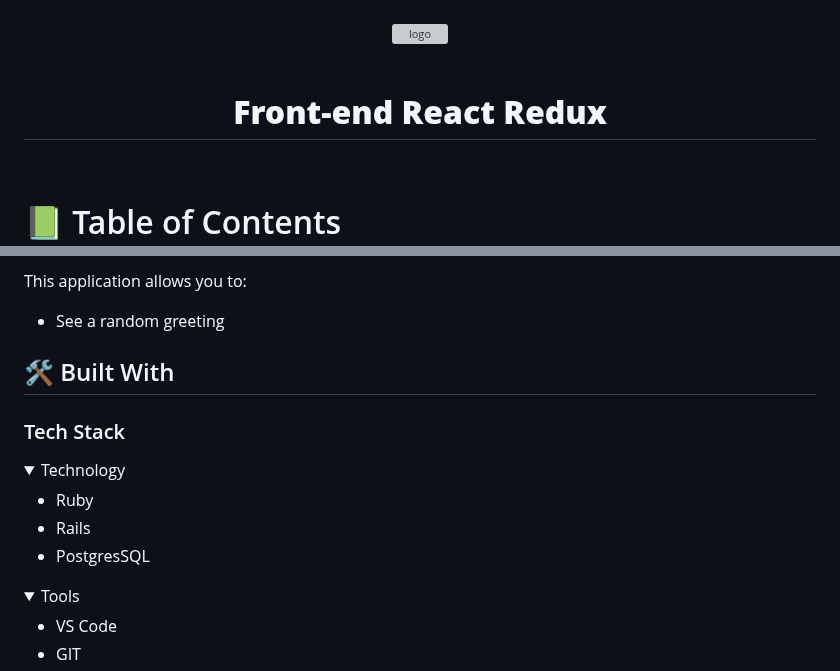
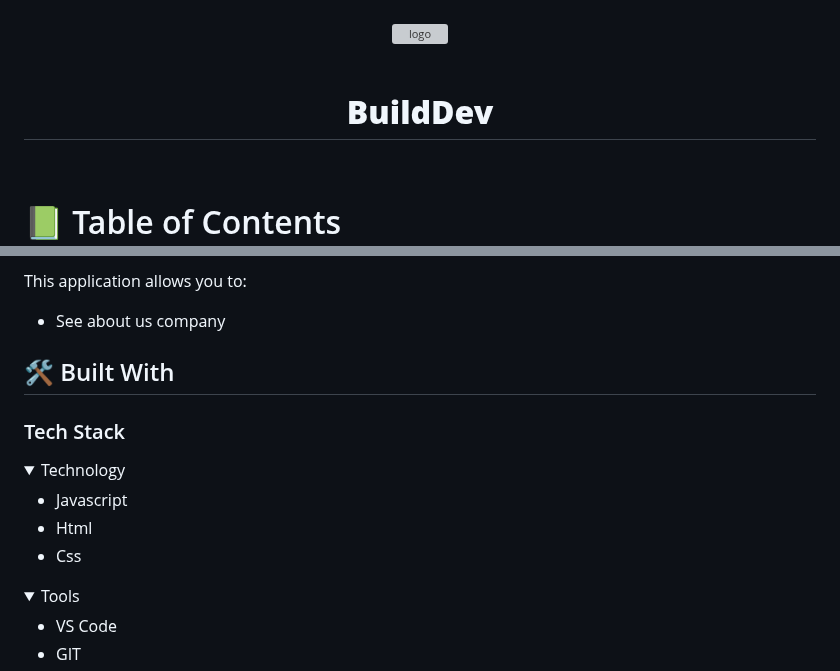
Before and after one commit to PierreBarba/FinTracker, a Markdown page: README.md, 2 parts joined by grey strips. Rendered like a GitHub page; folded sections open; grey boxes are pictures that could not be loaded.

Commit message:
ChangeTools&Technology

```diff
--- a/README.md
+++ b/README.md
@@ -4,7 +4,7 @@
   <img src="web.png" alt="logo" width="280"  height="auto" />
   <br/><br/>
 
-  <h1><b> Front-end React Redux </b></h1>
+  <h1><b> BuildDev </b></h1>
 
   <br/>
 
@@ -36,7 +36,7 @@
 
 This application allows you to:
 
-- See a random greeting
+- See about us company
 
 ## 🛠 Built With <a name="built-with"></a>
 
@@ -45,9 +45,9 @@ This application allows you to:
 <details>
   <summary>Technology</summary>
   <ul>
-    <li>Ruby</li>
-    <li>Rails</li>
-    <li>PostgresSQL</li>
+    <li>Javascript</li>
+    <li>Html</li>
+    <li>Css</li>
   </ul>
 </details>
 
```
